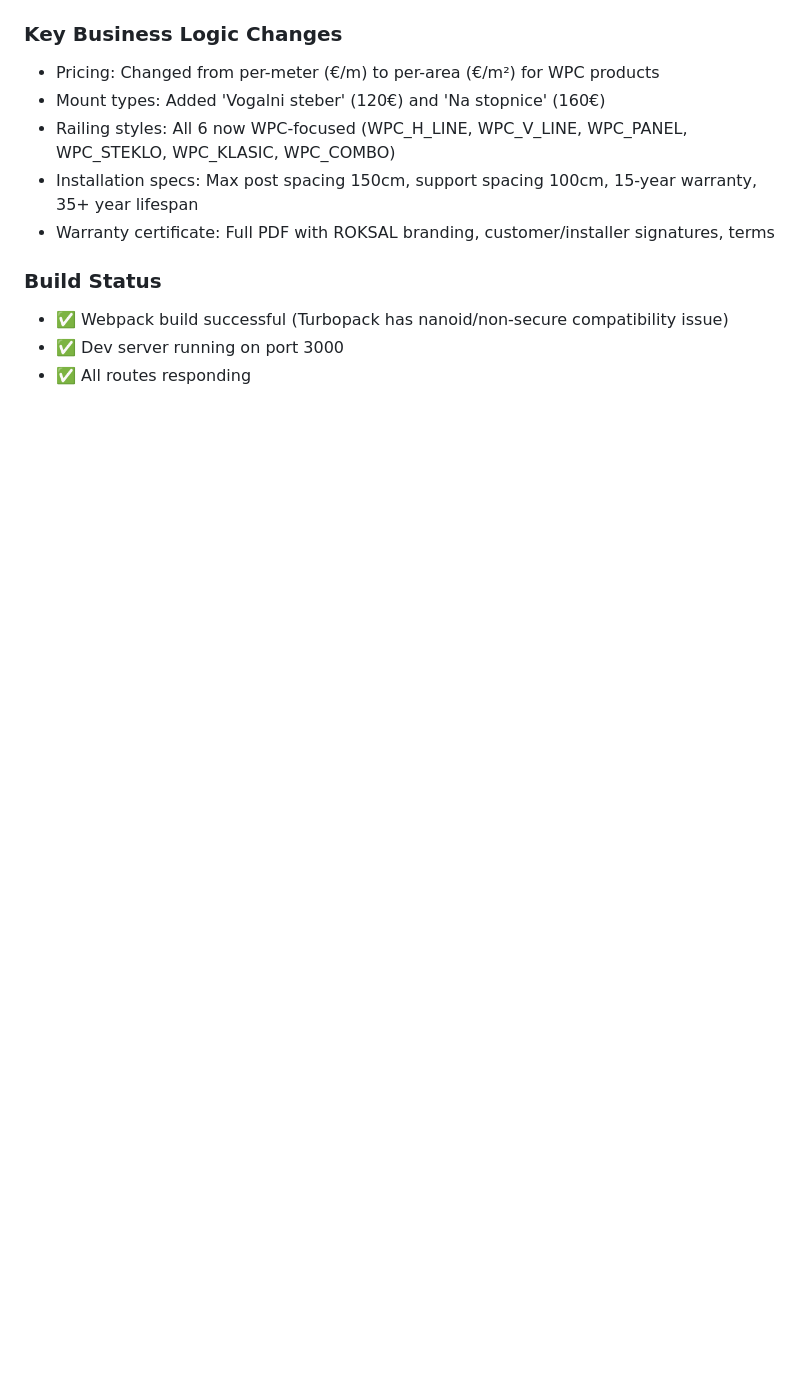
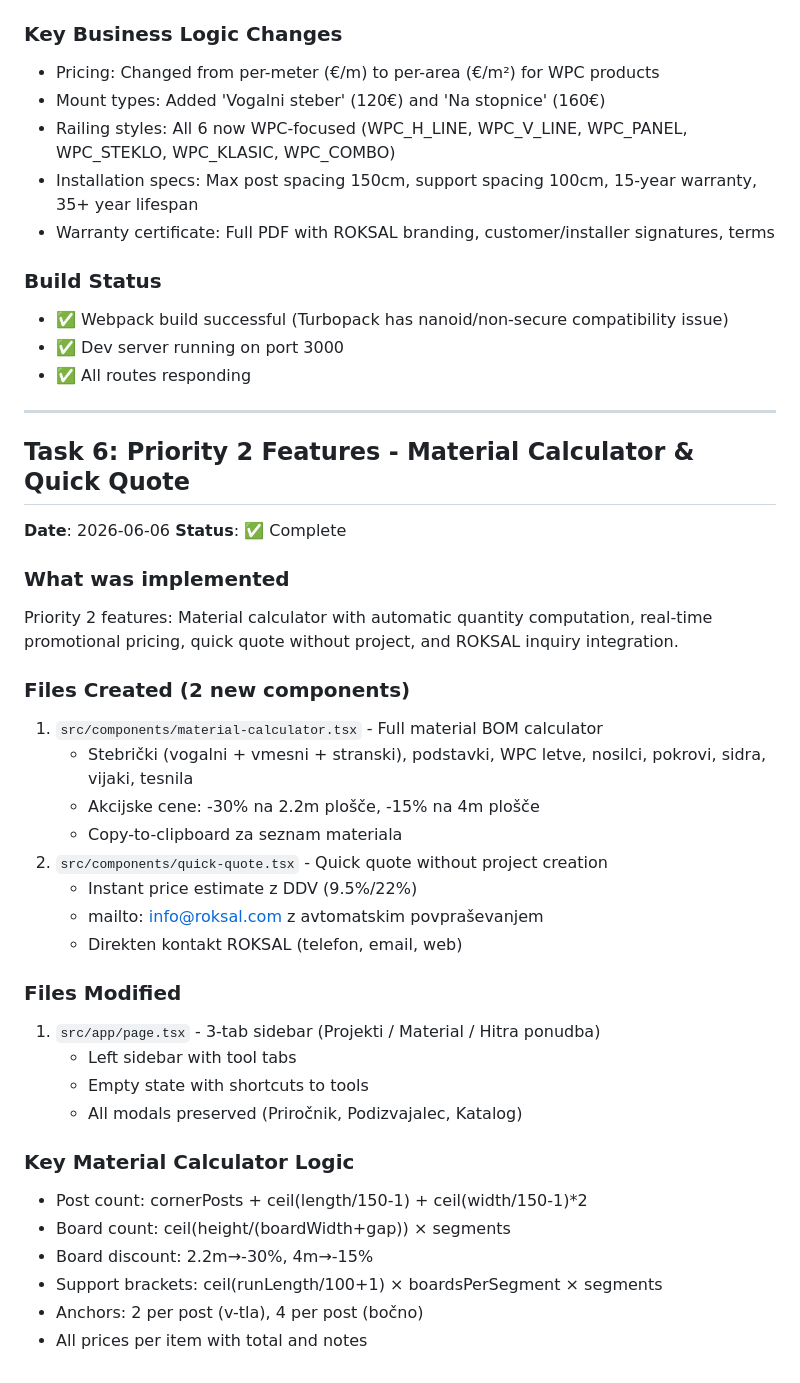
Before and after one commit to markec12345678/monter-balkonskih-ograj, a Markdown page: worklog.md, the part around the change. Rendered like a GitHub page; blank space fills up the shorter version.

Commit message:
b5e012eb-7d4a-4214-a4c0-433fa9e5a786

```diff
--- a/worklog.md
+++ b/worklog.md
@@ -106,3 +106,36 @@ Priority 1 features from ROKSAL Kranj analysis: WPC WoodCore product system, sub
 - ✅ Webpack build successful (Turbopack has nanoid/non-secure compatibility issue)
 - ✅ Dev server running on port 3000
 - ✅ All routes responding
+
+---
+
+## Task 6: Priority 2 Features - Material Calculator & Quick Quote
+**Date**: 2026-06-06
+**Status**: ✅ Complete
+
+### What was implemented
+Priority 2 features: Material calculator with automatic quantity computation, real-time promotional pricing, quick quote without project, and ROKSAL inquiry integration.
+
+### Files Created (2 new components)
+1. `src/components/material-calculator.tsx` - Full material BOM calculator
+   - Stebrički (vogalni + vmesni + stranski), podstavki, WPC letve, nosilci, pokrovi, sidra, vijaki, tesnila
+   - Akcijske cene: -30% na 2.2m plošče, -15% na 4m plošče
+   - Copy-to-clipboard za seznam materiala
+2. `src/components/quick-quote.tsx` - Quick quote without project creation
+   - Instant price estimate z DDV (9.5%/22%)
+   - mailto: info@roksal.com z avtomatskim povpraševanjem
+   - Direkten kontakt ROKSAL (telefon, email, web)
+
+### Files Modified
+1. `src/app/page.tsx` - 3-tab sidebar (Projekti / Material / Hitra ponudba)
+   - Left sidebar with tool tabs
+   - Empty state with shortcuts to tools
+   - All modals preserved (Priročnik, Podizvajalec, Katalog)
+
+### Key Material Calculator Logic
+- Post count: cornerPosts + ceil(length/150-1) + ceil(width/150-1)*2
+- Board count: ceil(height/(boardWidth+gap)) × segments
+- Board discount: 2.2m→-30%, 4m→-15%
+- Support brackets: ceil(runLength/100+1) × boardsPerSegment × segments
+- Anchors: 2 per post (v-tla), 4 per post (bočno)
+- All prices per item with total and notes
```
